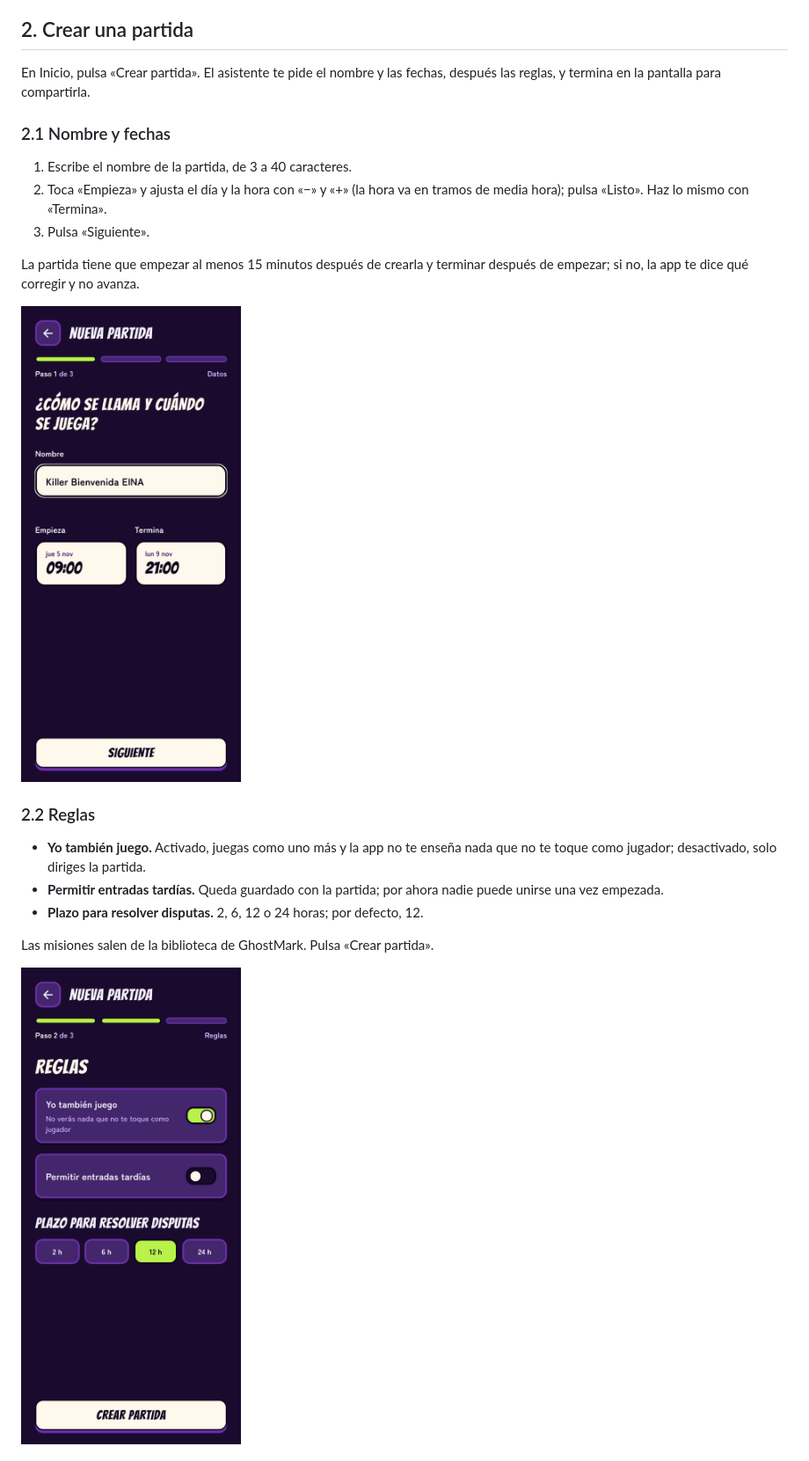
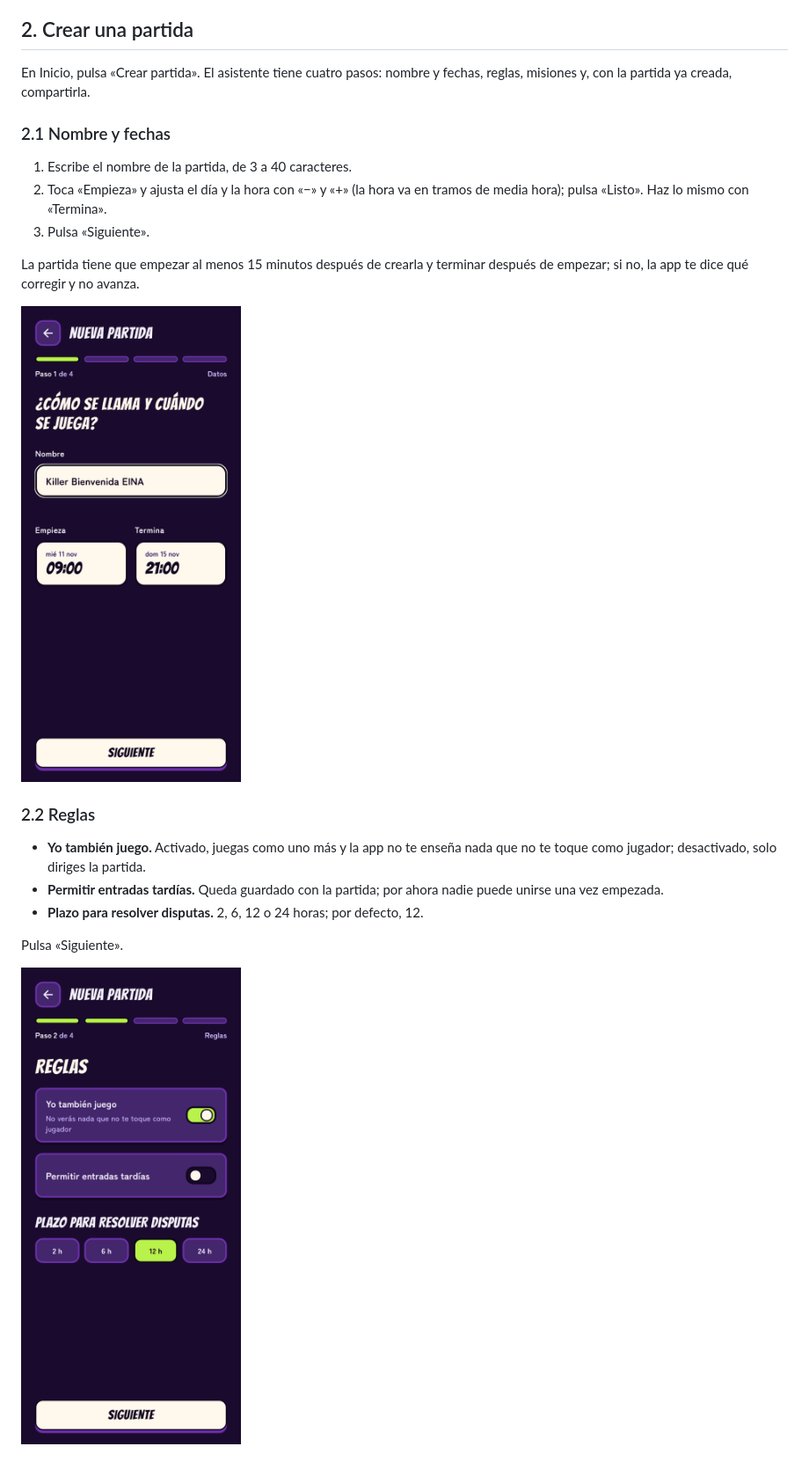
Before and after one commit to UNIZAR-30248-2026-GhostMark/ghostmark, a Markdown page: docs/manual-usuario/README.md, the part around one of its changes. Shown at 88% size. Rendered like a GitHub page; pictures changed too: docs/manual-usuario/img/crear-datos.png, docs/manual-usuario/img/crear-reglas.png.

Commit message:
Tarea #215: 6a.5 Manual de las misiones con IA (#252)

```diff
--- a/docs/manual-usuario/README.md
+++ b/docs/manual-usuario/README.md
@@ -50,7 +50,7 @@ Se borran tu alias, tus datos de acceso y tu horario, y no se puede deshacer. De
 
 ## 2. Crear una partida
 
-En Inicio, pulsa «Crear partida». El asistente te pide el nombre y las fechas, después las reglas, y termina en la pantalla para compartirla.
+En Inicio, pulsa «Crear partida». El asistente tiene cuatro pasos: nombre y fechas, reglas, misiones y, con la partida ya creada, compartirla.
 
 ### 2.1 Nombre y fechas
 
@@ -68,7 +68,7 @@ La partida tiene que empezar al menos 15 minutos después de crearla y terminar
 - **Permitir entradas tardías.** Queda guardado con la partida; por ahora nadie puede unirse una vez empezada.
 - **Plazo para resolver disputas.** 2, 6, 12 o 24 horas; por defecto, 12.
 
-Las misiones salen de la biblioteca de GhostMark. Pulsa «Crear partida».
+Pulsa «Siguiente».
 
 <img src="img/crear-reglas.png" alt="Reglas de la partida" width="250">
 
```
Also changed, not shown: other parts of docs/manual-usuario/README.md (+25 -2 lines), docs/manual-usuario/img/crear-compartir.png, docs/manual-usuario/img/crear-misiones-ia.png (added), docs/manual-usuario/img/revisar-mision-ia.png (added), docs/manual-usuario/img/tanda-revisada.png (added).
